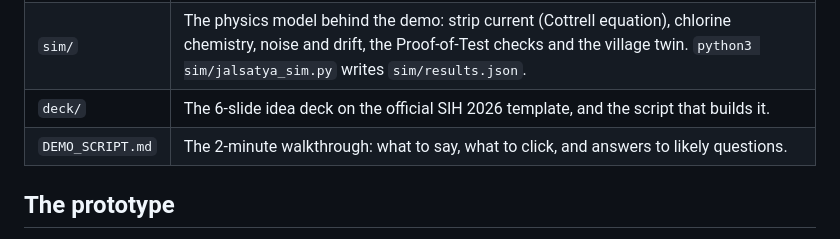
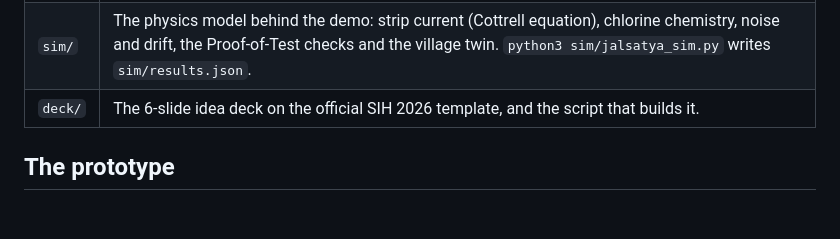
Before and after one commit to codedbysuryansh/PARAKRAM-SIH26253, a Markdown page: README.md, the part around the change. Drawn GitHub-style; blank space fills up the shorter version.

```diff
--- a/README.md
+++ b/README.md
@@ -15,7 +15,6 @@ JalSatya is a dye-free test strip for free residual chlorine, a pocket reader an
 | `demo/` | The working prototype. Open `demo/index.html` in Chrome, Edge or Safari. It runs offline. |
 | `sim/` | The physics model behind the demo: strip current (Cottrell equation), chlorine chemistry, noise and drift, the Proof-of-Test checks and the village twin. `python3 sim/jalsatya_sim.py` writes `sim/results.json`. |
 | `deck/` | The 6-slide idea deck on the official SIH 2026 template, and the script that builds it. |
-| `DEMO_SCRIPT.md` | The 2-minute walkthrough: what to say, what to click, and answers to likely questions. |
 
 ## The prototype
 
```
